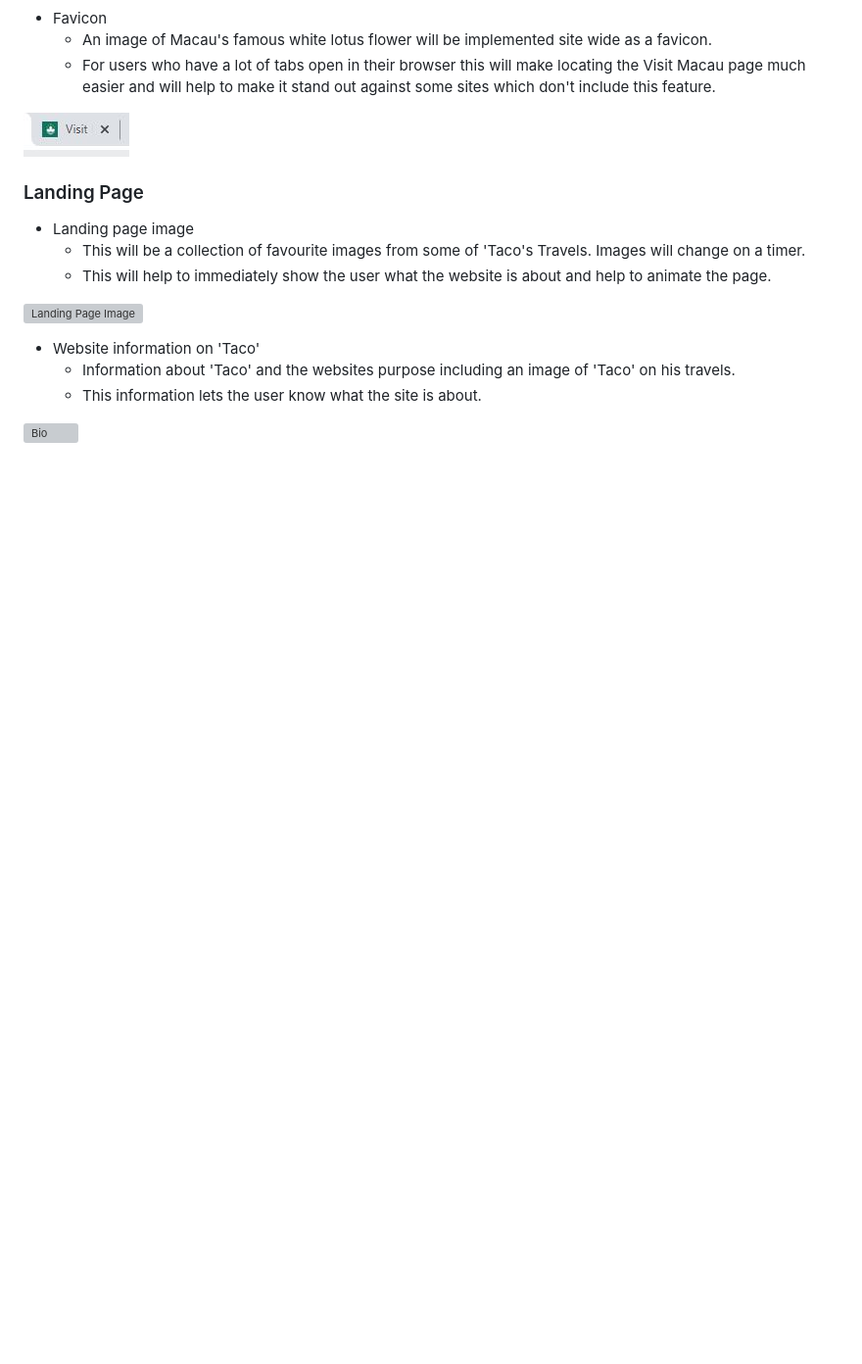
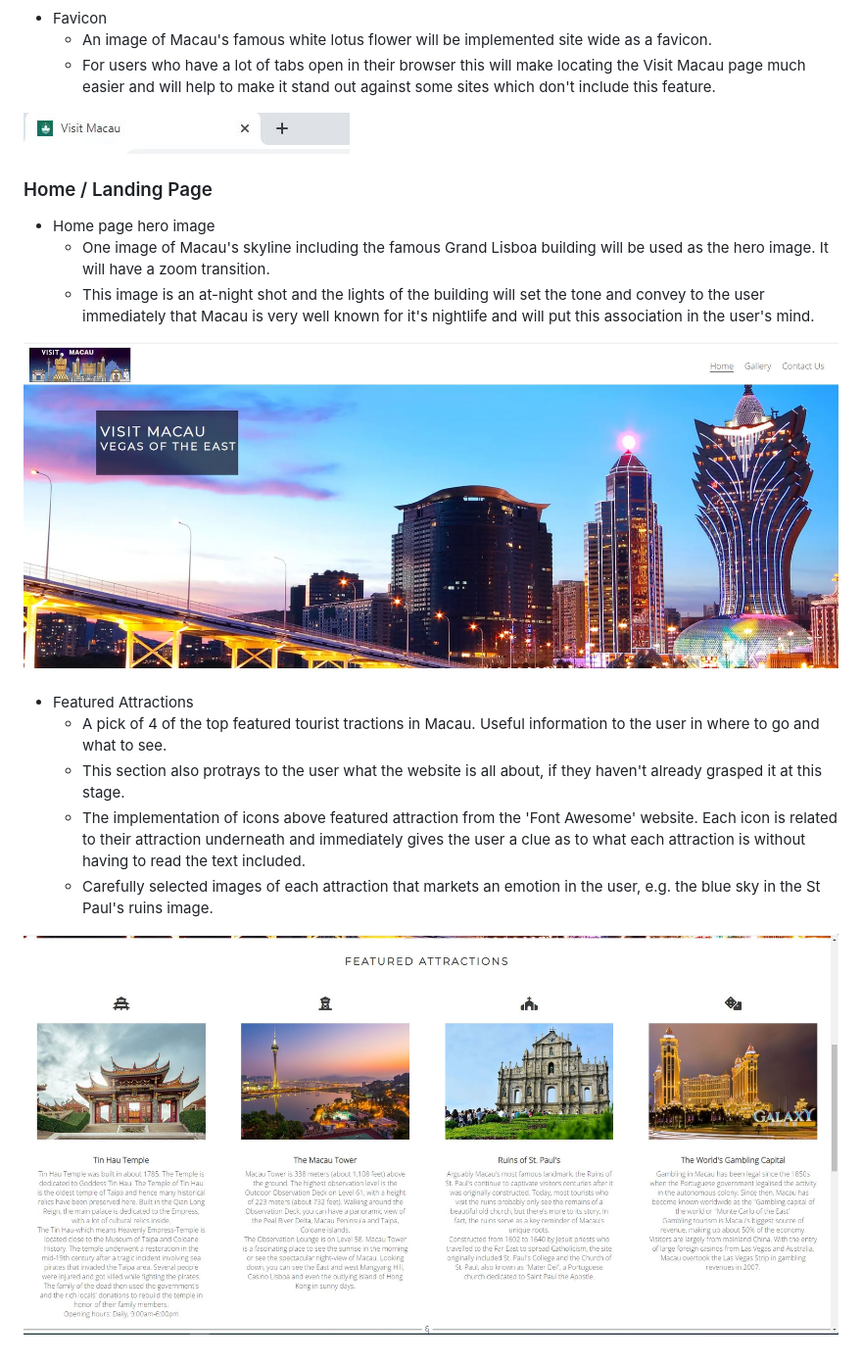
Before and after one commit to chancandan/portfolio-project-1, a Markdown page: README.md, the part around the change printed below. Shown: that part at 98% size. Rendered like a GitHub page; pictures changed too: docs/readme_images/featured_attractions.JPG (added), docs/readme_images/visit_macau_favicon.JPG, docs/readme_images/website_homepage_hero.JPG (added); blank space fills up the shorter version; grey boxes are pictures that could not be loaded.

```diff
--- a/README.md
+++ b/README.md
@@ -33,14 +34,17 @@ Visit Macau is a travel website providing information to users on the S.A.R. reg
 ![Favicon](docs/readme_images/visit_macau_favicon.JPG)
 
 
-### Landing Page
-* Landing page image
-    * This will be a collection of favourite images from some of 'Taco's Travels. Images will change on a timer.
-    * This will help to immediately show the user what the website is about and help to animate the page.
+### Home / Landing Page
+* Home page hero image
+    * One image of Macau's skyline including the famous Grand Lisboa building will be used as the hero image. It will have a zoom transition.
+    * This image is an at-night shot and the lights of the building will set the tone and convey to the user immediately that Macau is very well known for it's nightlife and will put this association in the user's mind.
 
-![Landing Page Image](docs/readme_images/landing_page_image.JPG)
-* Website information on 'Taco'
-    * Information about 'Taco' and the websites purpose including an image of 'Taco' on his travels.
-    * This information lets the user know what the site is about.
+![Home Page Hero Image](docs/readme_images/website_homepage_hero.JPG)
 
-![Bio](docs/readme_images/about_me.JPG)
+* Featured Attractions
+    * A pick of 4 of the top featured tourist tractions in Macau. Useful information to the user in where to go and what to see.
+    * This section also protrays to the user what the website is all about, if they haven't already grasped it at this stage.
+    * The implementation of icons above featured attraction from the 'Font Awesome' website. Each icon is related to their attraction underneath and immediately gives the user a clue as to what each attraction is without having to read the text included.
+    * Carefully selected images of each attraction that markets an emotion in the user, e.g. the blue sky in the St Paul's ruins image.
+
+![Attractions](docs/readme_images/featured_attractions.JPG)
```
Also changed, not shown: other parts of README.md (+2 -1 lines), 1 other file.
